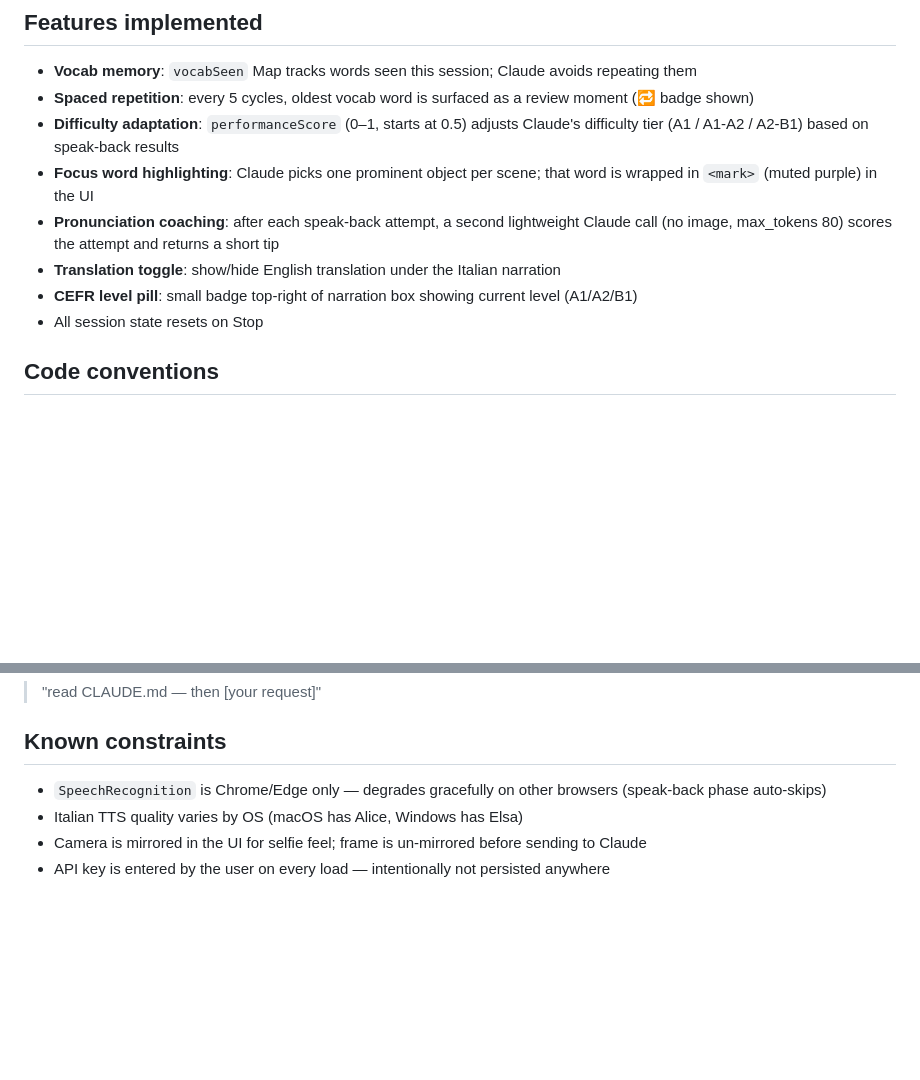
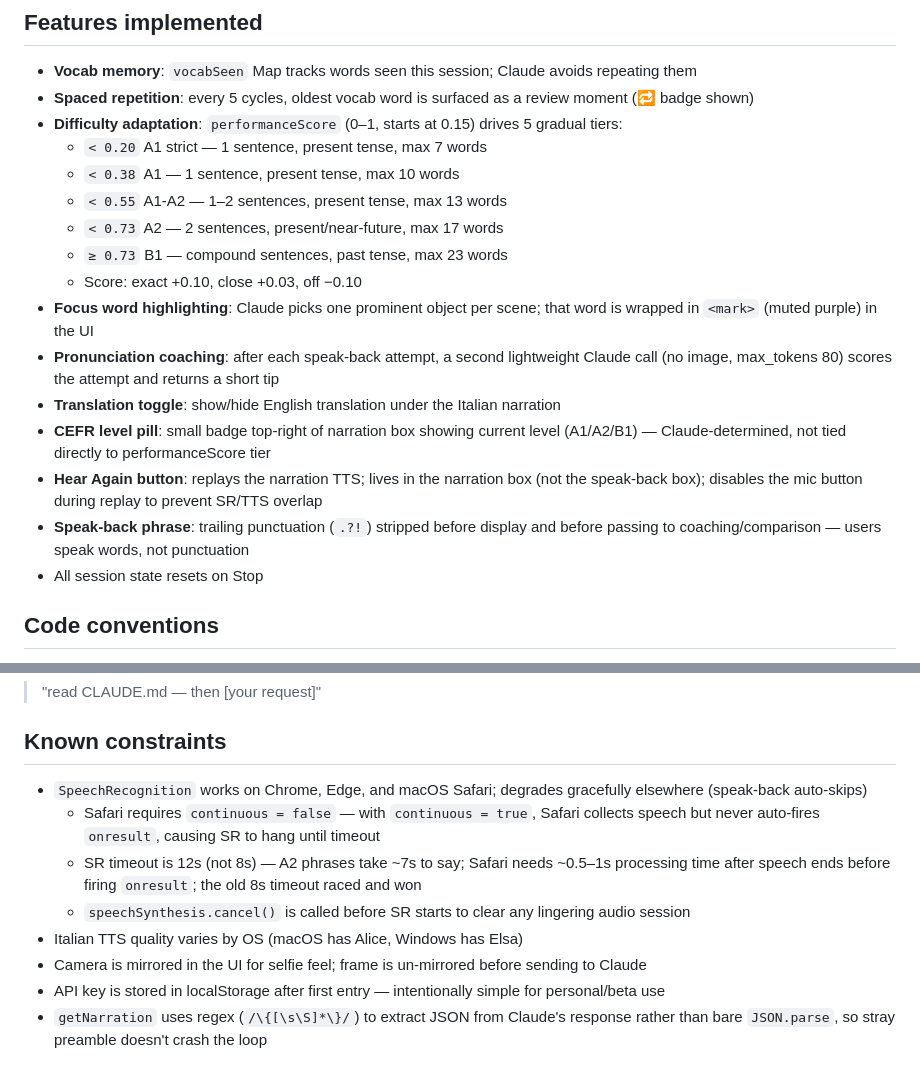
Before and after one commit to alexbellini/lingua-viva, a Markdown page: CLAUDE.md, 2 parts joined by grey strips. Drawn GitHub-style; blank space fills up the shorter version.

Commit message:
Update CLAUDE.md to reflect current feature state
Co-Authored-By: Claude Sonnet 4.6 <noreply@anthropic.com>

```diff
--- a/CLAUDE.md
+++ b/CLAUDE.md
@@ -24,11 +24,19 @@ GitHub repo: https://github.com/alexbellini/lingua-viva
 ## Features implemented
 - **Vocab memory**: `vocabSeen` Map tracks words seen this session; Claude avoids repeating them
 - **Spaced repetition**: every 5 cycles, oldest vocab word is surfaced as a review moment (🔁 badge shown)
-- **Difficulty adaptation**: `performanceScore` (0–1, starts at 0.5) adjusts Claude's difficulty tier (A1 / A1-A2 / A2-B1) based on speak-back results
+- **Difficulty adaptation**: `performanceScore` (0–1, starts at 0.15) drives 5 gradual tiers:
+  - `< 0.20` A1 strict — 1 sentence, present tense, max 7 words
+  - `< 0.38` A1 — 1 sentence, present tense, max 10 words
+  - `< 0.55` A1-A2 — 1–2 sentences, present tense, max 13 words
+  - `< 0.73` A2 — 2 sentences, present/near-future, max 17 words
+  - `≥ 0.73` B1 — compound sentences, past tense, max 23 words
+  - Score: exact +0.10, close +0.03, off −0.10
 - **Focus word highlighting**: Claude picks one prominent object per scene; that word is wrapped in `<mark>` (muted purple) in the UI
 - **Pronunciation coaching**: after each speak-back attempt, a second lightweight Claude call (no image, max_tokens 80) scores the attempt and returns a short tip
 - **Translation toggle**: show/hide English translation under the Italian narration
-- **CEFR level pill**: small badge top-right of narration box showing current level (A1/A2/B1)
+- **CEFR level pill**: small badge top-right of narration box showing current level (A1/A2/B1) — Claude-determined, not tied directly to performanceScore tier
+- **Hear Again button**: replays the narration TTS; lives in the narration box (not the speak-back box); disables the mic button during replay to prevent SR/TTS overlap
+- **Speak-back phrase**: trailing punctuation (`.?!`) stripped before display and before passing to coaching/comparison — users speak words, not punctuation
 - All session state resets on Stop
 
 ## Code conventions
@@ -52,7 +60,11 @@ CLAUDE.md does not auto-load in the Desktop app Code tab. Start each new session
 > "read CLAUDE.md — then [your request]"
 
 ## Known constraints
-- `SpeechRecognition` is Chrome/Edge only — degrades gracefully on other browsers (speak-back phase auto-skips)
+- `SpeechRecognition` works on Chrome, Edge, and macOS Safari; degrades gracefully elsewhere (speak-back auto-skips)
+  - Safari requires `continuous = false` — with `continuous = true`, Safari collects speech but never auto-fires `onresult`, causing SR to hang until timeout
+  - SR timeout is 12s (not 8s) — A2 phrases take ~7s to say; Safari needs ~0.5–1s processing time after speech ends before firing `onresult`; the old 8s timeout raced and won
+  - `speechSynthesis.cancel()` is called before SR starts to clear any lingering audio session
 - Italian TTS quality varies by OS (macOS has Alice, Windows has Elsa)
 - Camera is mirrored in the UI for selfie feel; frame is un-mirrored before sending to Claude
-- API key is entered by the user on every load — intentionally not persisted anywhere
+- API key is stored in localStorage after first entry — intentionally simple for personal/beta use
+- `getNarration` uses regex (`/\{[\s\S]*\}/`) to extract JSON from Claude's response rather than bare `JSON.parse`, so stray preamble doesn't crash the loop
```
